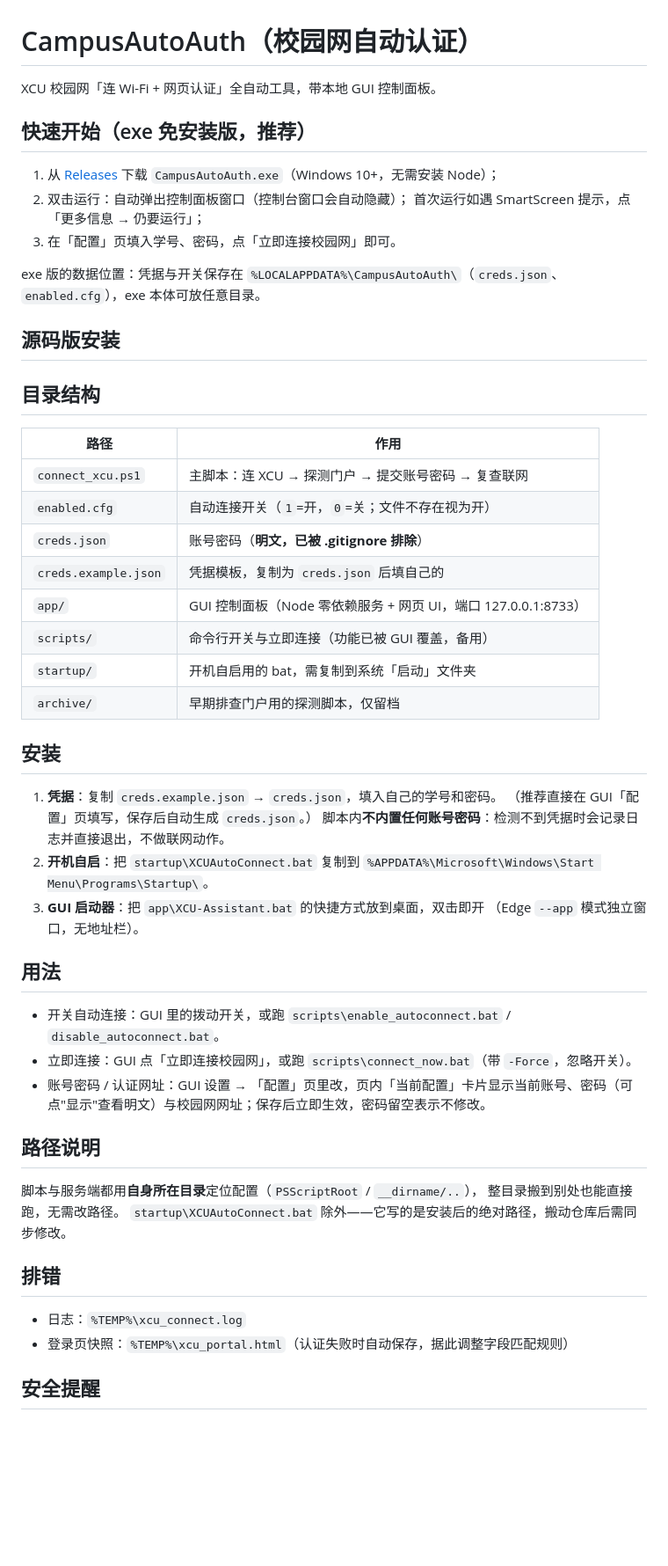
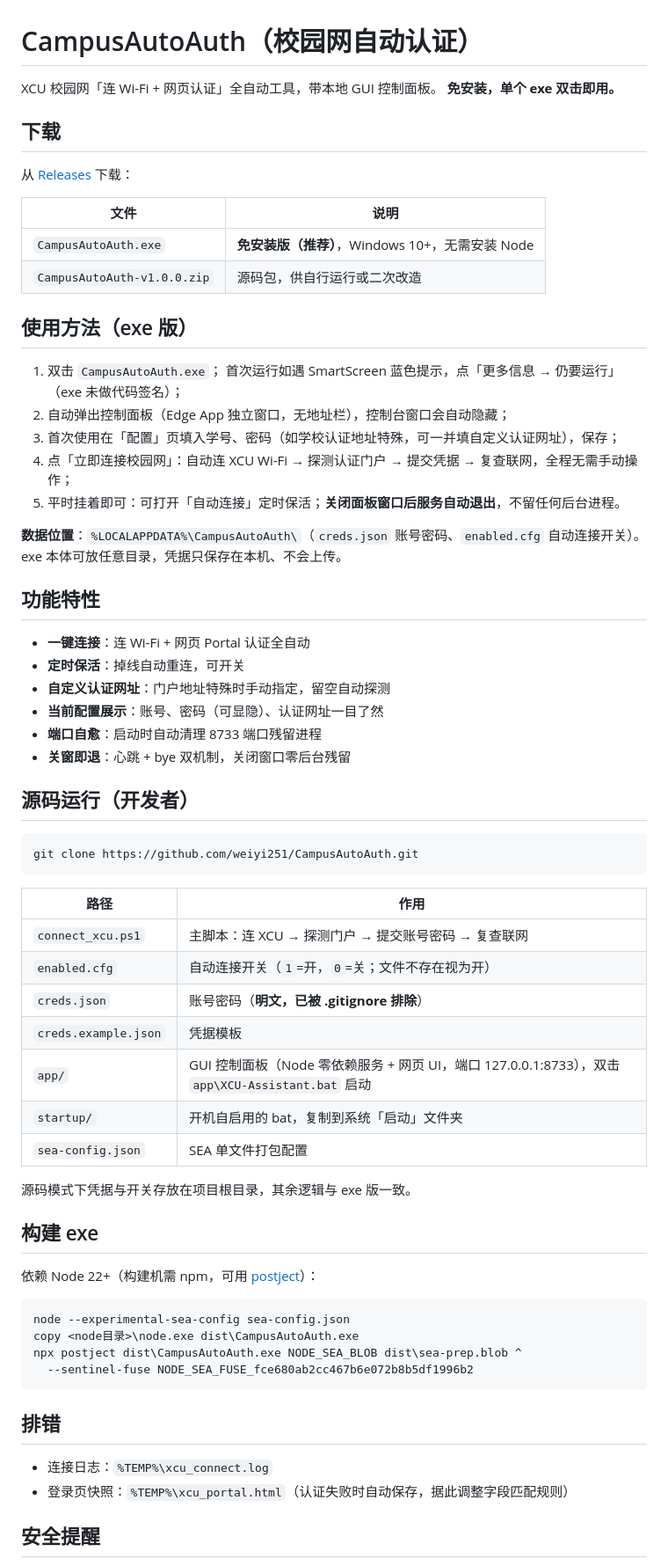
Before and after one commit to weiyi251/CampusAutoAuth, a Markdown page: README.md, the part around one of its changes. Shown at 88% size. GitHub-like rendering; blank space fills up the shorter version.

Commit message:
docs(readme): rewrite for exe-first usage

````diff
--- a/README.md
+++ b/README.md
@@ -1,56 +1,70 @@
 # CampusAutoAuth（校园网自动认证）
 
 XCU 校园网「连 Wi-Fi + 网页认证」全自动工具，带本地 GUI 控制面板。
+**免安装，单个 exe 双击即用。**
 
-## 快速开始（exe 免安装版，推荐）
+## 下载
 
-1. 从 [Releases](https://github.com/weiyi251/CampusAutoAuth/releases) 下载 `CampusAutoAuth.exe`（Windows 10+，无需安装 Node）；
-2. 双击运行：自动弹出控制面板窗口（控制台窗口会自动隐藏）；
-   首次运行如遇 SmartScreen 提示，点「更多信息 → 仍要运行」；
-3. 在「配置」页填入学号、密码，点「立即连接校园网」即可。
+从 [Releases](https://github.com/weiyi251/CampusAutoAuth/releases) 下载：
 
-exe 版的数据位置：凭据与开关保存在 `%LOCALAPPDATA%\CampusAutoAuth\`（`creds.json`、`enabled.cfg`），exe 本体可放任意目录。
+| 文件 | 说明 |
+|---|---|
+| `CampusAutoAuth.exe` | **免安装版（推荐）**，Windows 10+，无需安装 Node |
+| `CampusAutoAuth-v1.0.0.zip` | 源码包，供自行运行或二次改造 |
 
-## 源码版安装
+## 使用方法（exe 版）
 
-## 目录结构
+1. 双击 `CampusAutoAuth.exe`；
+   首次运行如遇 SmartScreen 蓝色提示，点「更多信息 → 仍要运行」（exe 未做代码签名）；
+2. 自动弹出控制面板（Edge App 独立窗口，无地址栏），控制台窗口会自动隐藏；
+3. 首次使用在「配置」页填入学号、密码（如学校认证地址特殊，可一并填自定义认证网址），保存；
+4. 点「立即连接校园网」：自动连 XCU Wi-Fi → 探测认证门户 → 提交凭据 → 复查联网，全程无需手动操作；
+5. 平时挂着即可：可打开「自动连接」定时保活；**关闭面板窗口后服务自动退出**，不留任何后台进程。
+
+**数据位置**：`%LOCALAPPDATA%\CampusAutoAuth\`（`creds.json` 账号密码、`enabled.cfg` 自动连接开关）。
+exe 本体可放任意目录，凭据只保存在本机、不会上传。
+
+## 功能特性
+
+- **一键连接**：连 Wi-Fi + 网页 Portal 认证全自动
+- **定时保活**：掉线自动重连，可开关
+- **自定义认证网址**：门户地址特殊时手动指定，留空自动探测
+- **当前配置展示**：账号、密码（可显隐）、认证网址一目了然
+- **端口自愈**：启动时自动清理 8733 端口残留进程
+- **关窗即退**：心跳 + bye 双机制，关闭窗口零后台残留
+
+## 源码运行（开发者）
+
+```
+git clone https://github.com/weiyi251/CampusAutoAuth.git
+```
 
 | 路径 | 作用 |
 |---|---|
 | `connect_xcu.ps1` | 主脚本：连 XCU → 探测门户 → 提交账号密码 → 复查联网 |
 | `enabled.cfg` | 自动连接开关（`1`=开，`0`=关；文件不存在视为开） |
 | `creds.json` | 账号密码（**明文，已被 .gitignore 排除**） |
-| `creds.example.json` | 凭据模板，复制为 `creds.json` 后填自己的 |
-| `app/` | GUI 控制面板（Node 零依赖服务 + 网页 UI，端口 127.0.0.1:8733） |
-| `scripts/` | 命令行开关与立即连接（功能已被 GUI 覆盖，备用） |
-| `startup/` | 开机自启用的 bat，需复制到系统「启动」文件夹 |
-| `archive/` | 早期排查门户用的探测脚本，仅留档 |
+| `creds.example.json` | 凭据模板 |
+| `app/` | GUI 控制面板（Node 零依赖服务 + 网页 UI，端口 127.0.0.1:8733），双击 `app\XCU-Assistant.bat` 启动 |
+| `startup/` | 开机自启用的 bat，复制到系统「启动」文件夹 |
+| `sea-config.json` | SEA 单文件打包配置 |
 
-## 安装
+源码模式下凭据与开关存放在项目根目录，其余逻辑与 exe 版一致。
 
-1. **凭据**：复制 `creds.example.json` → `creds.json`，填入自己的学号和密码。
-   （推荐直接在 GUI「配置」页填写，保存后自动生成 `creds.json`。）
-   脚本内**不内置任何账号密码**：检测不到凭据时会记录日志并直接退出，不做联网动作。
-2. **开机自启**：把 `startup\XCUAutoConnect.bat` 复制到
-   `%APPDATA%\Microsoft\Windows\Start Menu\Programs\Startup\`。
-3. **GUI 启动器**：把 `app\XCU-Assistant.bat` 的快捷方式放到桌面，双击即开
-   （Edge `--app` 模式独立窗口，无地址栏）。
+## 构建 exe
 
-## 用法
+依赖 Node 22+（构建机需 npm，可用 [postject](https://github.com/nodejs/postject)）：
 
-- 开关自动连接：GUI 里的拨动开关，或跑 `scripts\enable_autoconnect.bat` / `disable_autoconnect.bat`。
-- 立即连接：GUI 点「立即连接校园网」，或跑 `scripts\connect_now.bat`（带 `-Force`，忽略开关）。
-- 账号密码 / 认证网址：GUI 设置 → 「配置」页里改，页内「当前配置」卡片显示当前账号、密码（可点"显示"查看明文）与校园网网址；保存后立即生效，密码留空表示不修改。
-
-## 路径说明
-
-脚本与服务端都用**自身所在目录**定位配置（`PSScriptRoot` / `__dirname/..`），
-整目录搬到别处也能直接跑，无需改路径。
-`startup\XCUAutoConnect.bat` 除外——它写的是安装后的绝对路径，搬动仓库后需同步修改。
+```
+node --experimental-sea-config sea-config.json
+copy <node目录>\node.exe dist\CampusAutoAuth.exe
+npx postject dist\CampusAutoAuth.exe NODE_SEA_BLOB dist\sea-prep.blob ^
+  --sentinel-fuse NODE_SEA_FUSE_fce680ab2cc467b6e072b8b5df1996b2
+```
 
 ## 排错
 
-- 日志：`%TEMP%\xcu_connect.log`
+- 连接日志：`%TEMP%\xcu_connect.log`
 - 登录页快照：`%TEMP%\xcu_portal.html`（认证失败时自动保存，据此调整字段匹配规则）
 
 ## 安全提醒
````
Also changed, not shown: other parts of README.md (+1 -1 lines).
